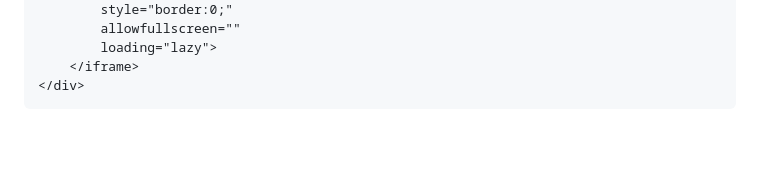
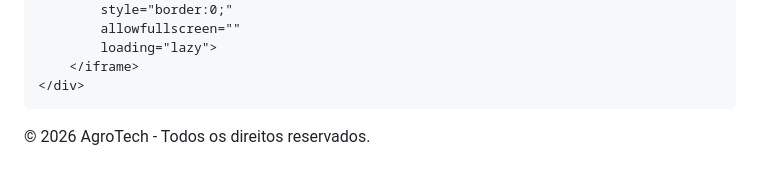
Before and after one commit to mayconfedechen-star/agro-tech, a Markdown page: README.md, the part around one of its changes. Drawn GitHub-style; blank space fills up the shorter version.

Commit message:
Atualizar o README.md

```diff
--- a/README.md
+++ b/README.md
@@ -219,6 +212,10 @@ footer{
     </div>
 </section>
 
+<footer>
+    <p>&copy; 2026 AgroTech - Todos os direitos reservados.</p>
+</footer>
+
 <script>
 function entrar() {
     const usuario = document.getElementById("usuario").value;
```
Also changed, not shown: other parts of README.md (+4 -11 lines).
